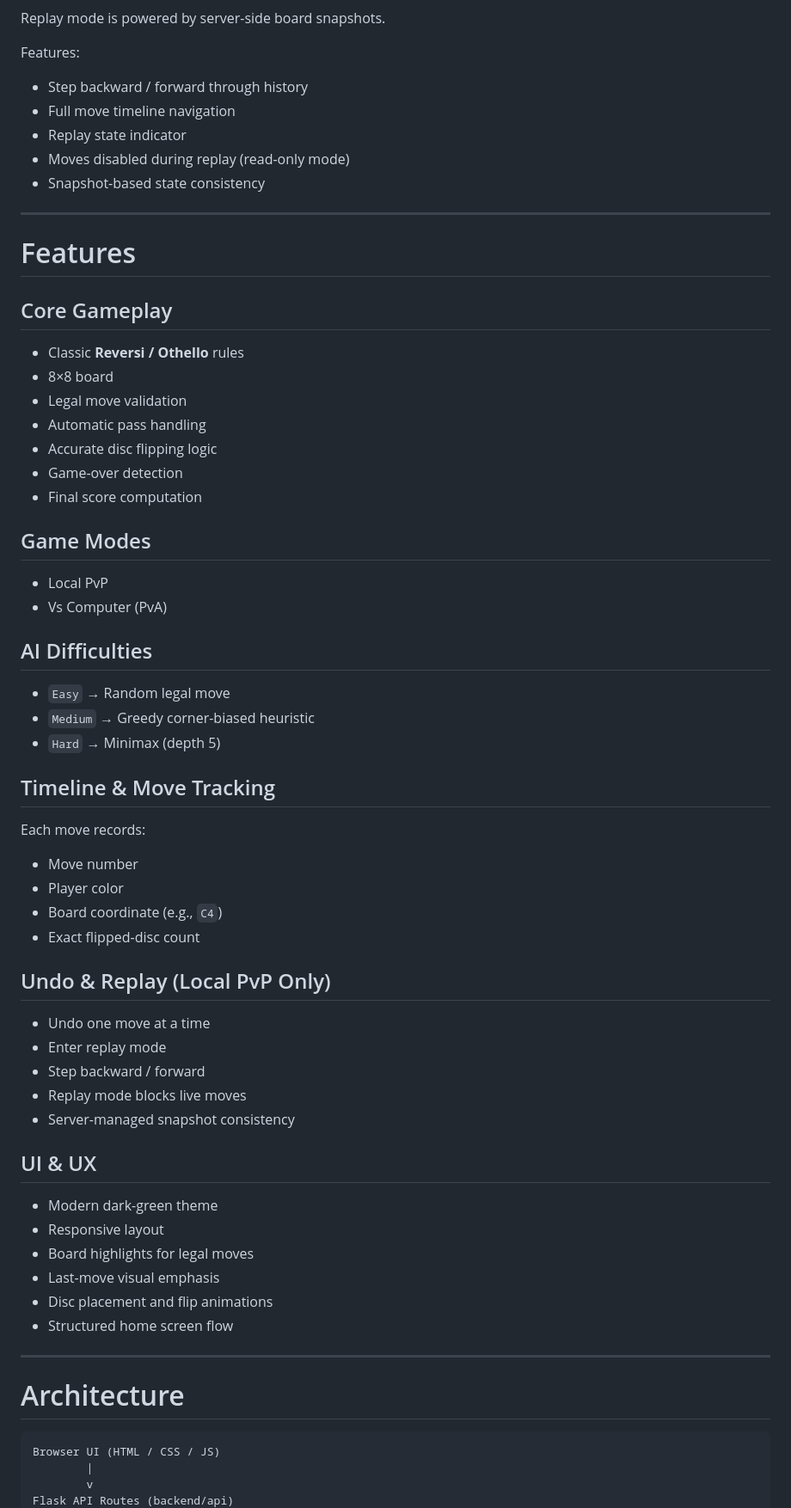
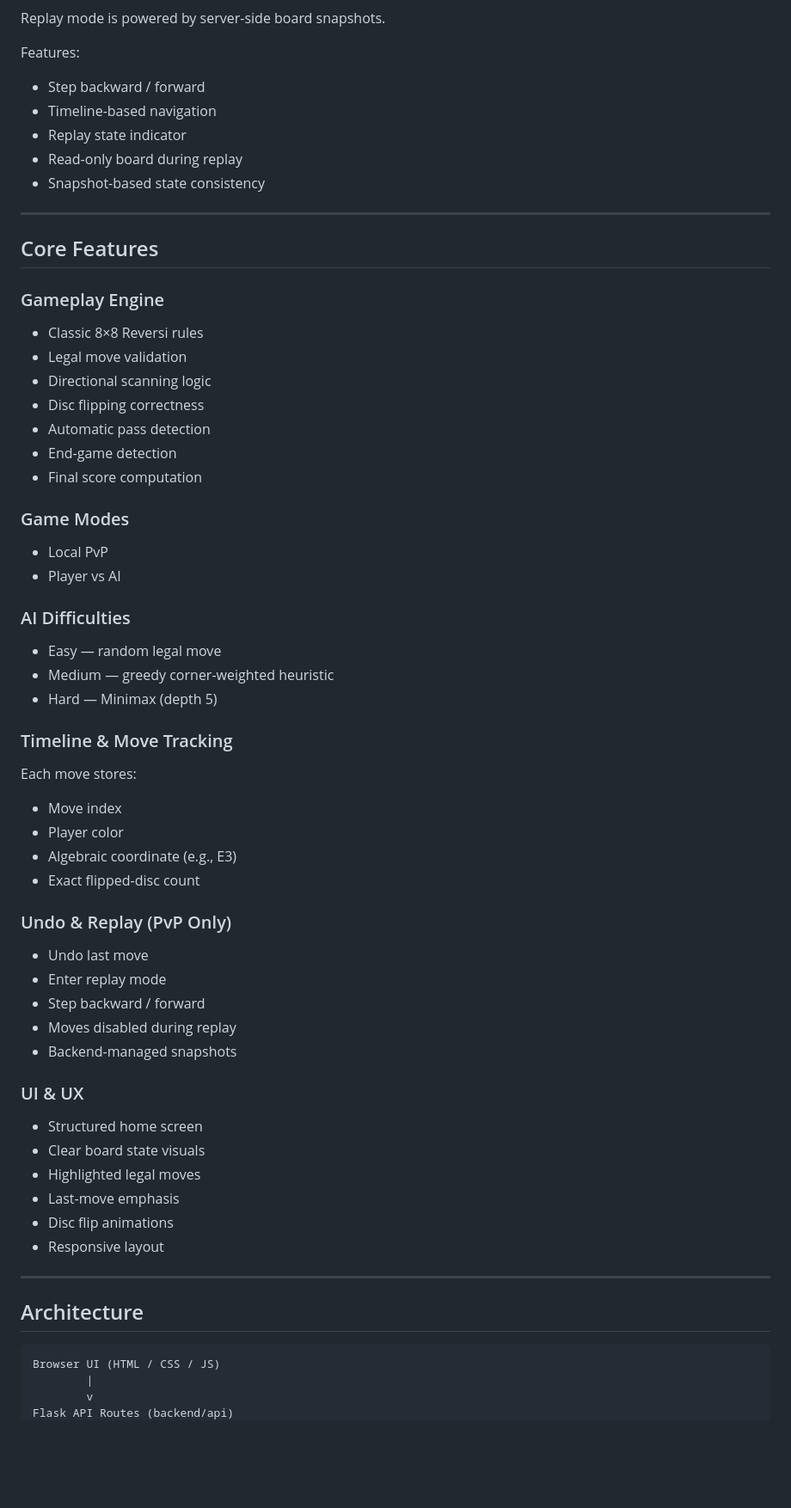
Before and after one commit to yoavne26-hub/reversi-webapp, a Markdown page: README.md, the part around one of its changes. Shown at 86% size. Drawn GitHub-style; blank space fills up the shorter version.

````diff
--- a/README.md
+++ b/README.md
@@ -85,67 +101,59 @@ This implementation includes:
 Replay mode is powered by server-side board snapshots.
 
 Features:
-
-- Step backward / forward through history
-- Full move timeline navigation
+- Step backward / forward
+- Timeline-based navigation
 - Replay state indicator
-- Moves disabled during replay (read-only mode)
+- Read-only board during replay
 - Snapshot-based state consistency
 
 ---
 
-# Features
+## Core Features
 
-## Core Gameplay
-
-- Classic **Reversi / Othello** rules
-- 8×8 board
+### Gameplay Engine
+- Classic 8×8 Reversi rules
 - Legal move validation
-- Automatic pass handling
-- Accurate disc flipping logic
-- Game-over detection
+- Directional scanning logic
+- Disc flipping correctness
+- Automatic pass detection
+- End-game detection
 - Final score computation
 
-## Game Modes
+### Game Modes
+- Local PvP
+- Player vs AI
 
-- Local PvP
-- Vs Computer (PvA)
+### AI Difficulties
+- Easy — random legal move
+- Medium — greedy corner-weighted heuristic
+- Hard — Minimax (depth 5)
 
-## AI Difficulties
-
-- `Easy` → Random legal move
-- `Medium` → Greedy corner-biased heuristic
-- `Hard` → Minimax (depth 5)
-
-## Timeline & Move Tracking
-
-Each move records:
-
-- Move number
+### Timeline & Move Tracking
+Each move stores:
+- Move index
 - Player color
-- Board coordinate (e.g., `C4`)
+- Algebraic coordinate (e.g., E3)
 - Exact flipped-disc count
 
-## Undo & Replay (Local PvP Only)
-
-- Undo one move at a time
+### Undo & Replay (PvP Only)
+- Undo last move
 - Enter replay mode
 - Step backward / forward
-- Replay mode blocks live moves
-- Server-managed snapshot consistency
+- Moves disabled during replay
+- Backend-managed snapshots
 
-## UI & UX
-
-- Modern dark-green theme
+### UI & UX
+- Structured home screen
+- Clear board state visuals
+- Highlighted legal moves
+- Last-move emphasis
+- Disc flip animations
 - Responsive layout
-- Board highlights for legal moves
-- Last-move visual emphasis
-- Disc placement and flip animations
-- Structured home screen flow
 
 ---
 
-# Architecture
+## Architecture
 
 ```text
 Browser UI (HTML / CSS / JS)
````
Also changed, not shown: other parts of README.md (+49 -33 lines).
